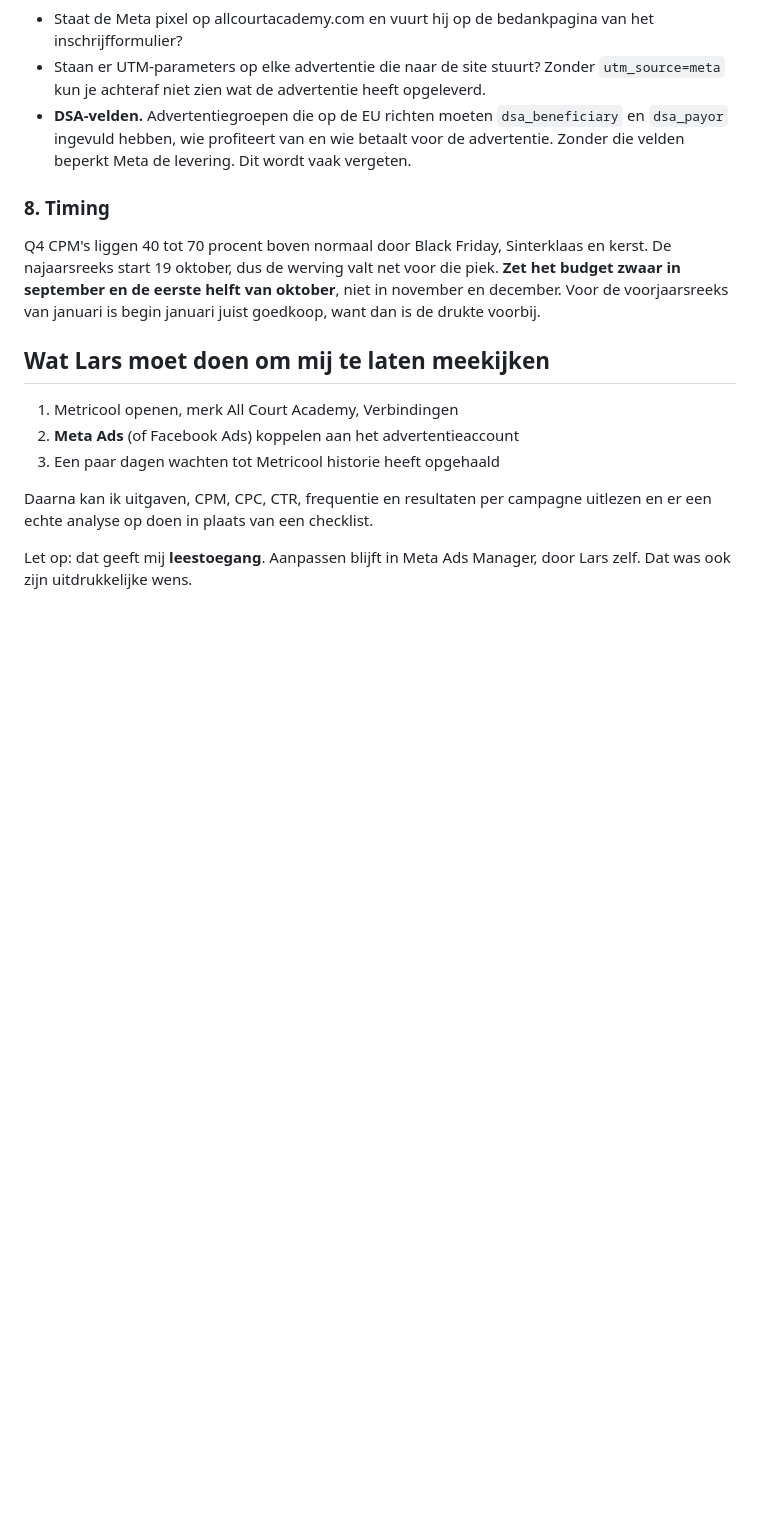
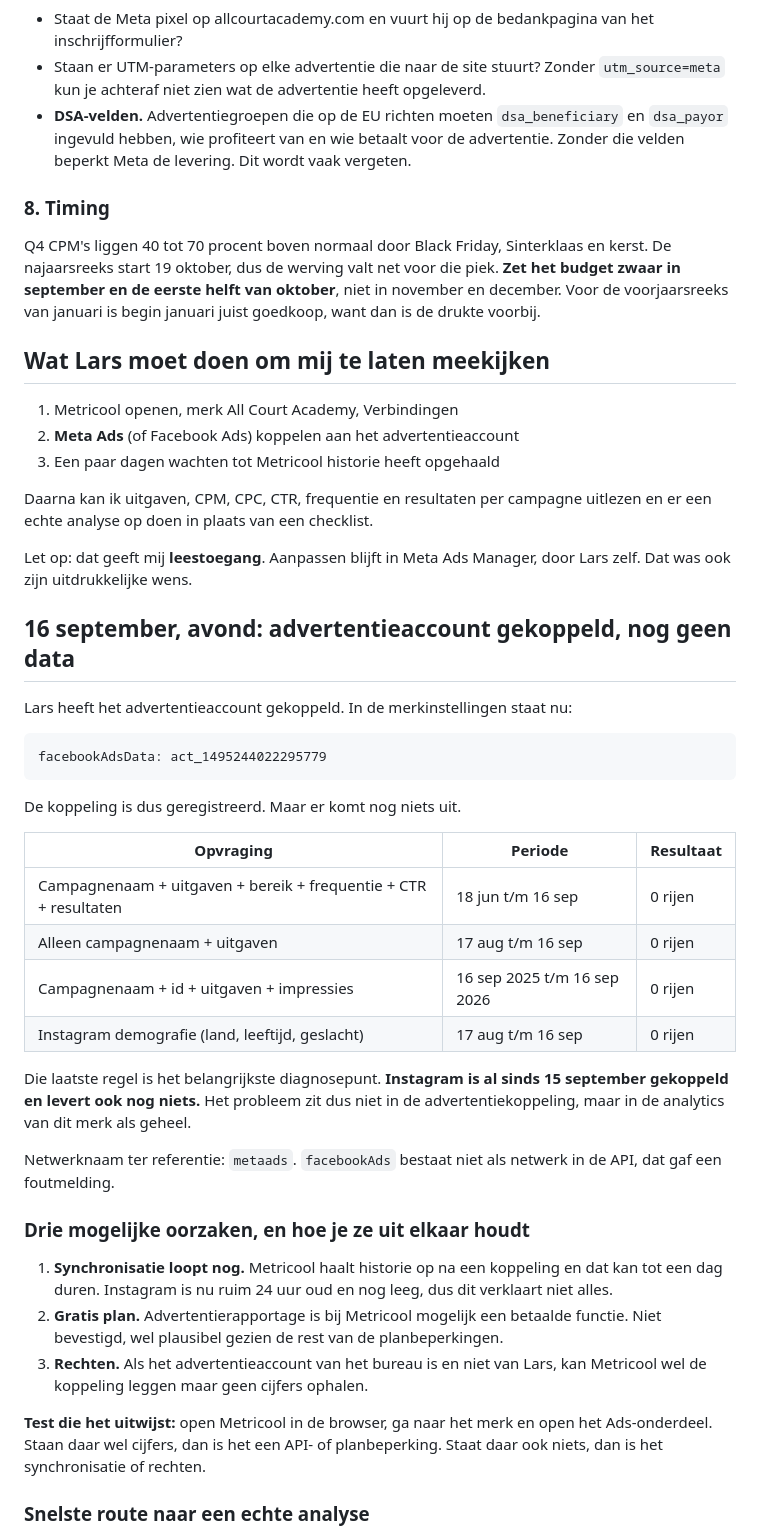
Before and after one commit to ldebruinlars/Social-media-mananger, a Markdown page: docs/meta-ads-audit.md, the part around one of its changes. Rendered like a GitHub page; blank space fills up the shorter version.

````diff
--- a/docs/meta-ads-audit.md
+++ b/docs/meta-ads-audit.md
@@ -107,3 +107,35 @@ Q4 CPM's liggen 40 tot 70 procent boven normaal door Black Friday, Sinterklaas e
 Daarna kan ik uitgaven, CPM, CPC, CTR, frequentie en resultaten per campagne uitlezen en er een echte analyse op doen in plaats van een checklist.
 
 Let op: dat geeft mij **leestoegang**. Aanpassen blijft in Meta Ads Manager, door Lars zelf. Dat was ook zijn uitdrukkelijke wens.
+
+## 16 september, avond: advertentieaccount gekoppeld, nog geen data
+
+Lars heeft het advertentieaccount gekoppeld. In de merkinstellingen staat nu:
+
+```
+facebookAdsData: act_1495244022295779
+```
+
+De koppeling is dus geregistreerd. Maar er komt nog niets uit.
+
+| Opvraging | Periode | Resultaat |
+|---|---|---|
+| Campagnenaam + uitgaven + bereik + frequentie + CTR + resultaten | 18 jun t/m 16 sep | 0 rijen |
+| Alleen campagnenaam + uitgaven | 17 aug t/m 16 sep | 0 rijen |
+| Campagnenaam + id + uitgaven + impressies | 16 sep 2025 t/m 16 sep 2026 | 0 rijen |
+| Instagram demografie (land, leeftijd, geslacht) | 17 aug t/m 16 sep | 0 rijen |
+
+Die laatste regel is het belangrijkste diagnosepunt. **Instagram is al sinds 15 september gekoppeld en levert ook nog niets.** Het probleem zit dus niet in de advertentiekoppeling, maar in de analytics van dit merk als geheel.
+
+Netwerknaam ter referentie: `metaads`. `facebookAds` bestaat niet als netwerk in de API, dat gaf een foutmelding.
+
+### Drie mogelijke oorzaken, en hoe je ze uit elkaar houdt
+
+1. **Synchronisatie loopt nog.** Metricool haalt historie op na een koppeling en dat kan tot een dag duren. Instagram is nu ruim 24 uur oud en nog leeg, dus dit verklaart niet alles.
+2. **Gratis plan.** Advertentierapportage is bij Metricool mogelijk een betaalde functie. Niet bevestigd, wel plausibel gezien de rest van de planbeperkingen.
+3. **Rechten.** Als het advertentieaccount van het bureau is en niet van Lars, kan Metricool wel de koppeling leggen maar geen cijfers ophalen.
+
+**Test die het uitwijst:** open Metricool in de browser, ga naar het merk en open het Ads-onderdeel. Staan daar wel cijfers, dan is het een API- of planbeperking. Staat daar ook niets, dan is het synchronisatie of rechten.
+
+### Snelste route naar een echte analyse
+
````
Also changed, not shown: other parts of docs/meta-ads-audit.md (+18 -0 lines).
